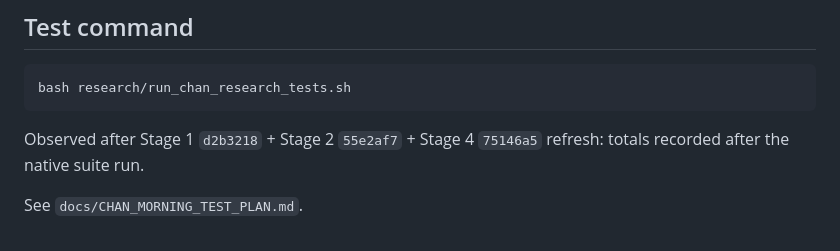
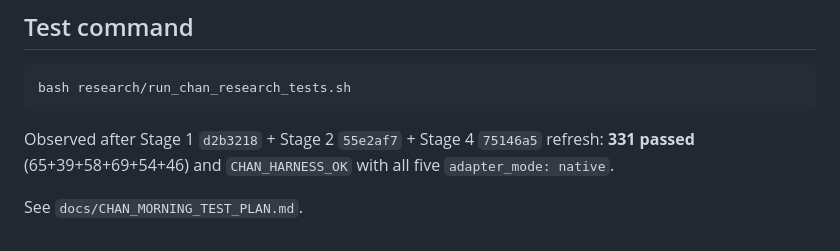
Before and after one commit to craiglutz801/InvestBest, a Markdown page: docs/CHAN_INTEGRATION_STACK.md, the part around the change. GitHub-like rendering.

Commit message:
Record 331-pass totals after Stage 2 55e2af7 and Stage 4 75146a5 copy
Co-authored-by: craiglutz801 <craiglutz801@users.noreply.github.com>

````diff
--- a/docs/CHAN_INTEGRATION_STACK.md
+++ b/docs/CHAN_INTEGRATION_STACK.md
@@ -86,6 +86,6 @@ A missing package is **not** a silent `synthetic_fail_closed` pass. The harness
 bash research/run_chan_research_tests.sh
 ```
 
-Observed after Stage 1 `d2b3218` + Stage 2 `55e2af7` + Stage 4 `75146a5` refresh: totals recorded after the native suite run.
+Observed after Stage 1 `d2b3218` + Stage 2 `55e2af7` + Stage 4 `75146a5` refresh: **331 passed** (65+39+58+69+54+46) and `CHAN_HARNESS_OK` with all five `adapter_mode: native`.
 
 See `docs/CHAN_MORNING_TEST_PLAN.md`.
````
Also changed, not shown: docs/CHAN_MORNING_TEST_PLAN.md (+4 -4 lines).
